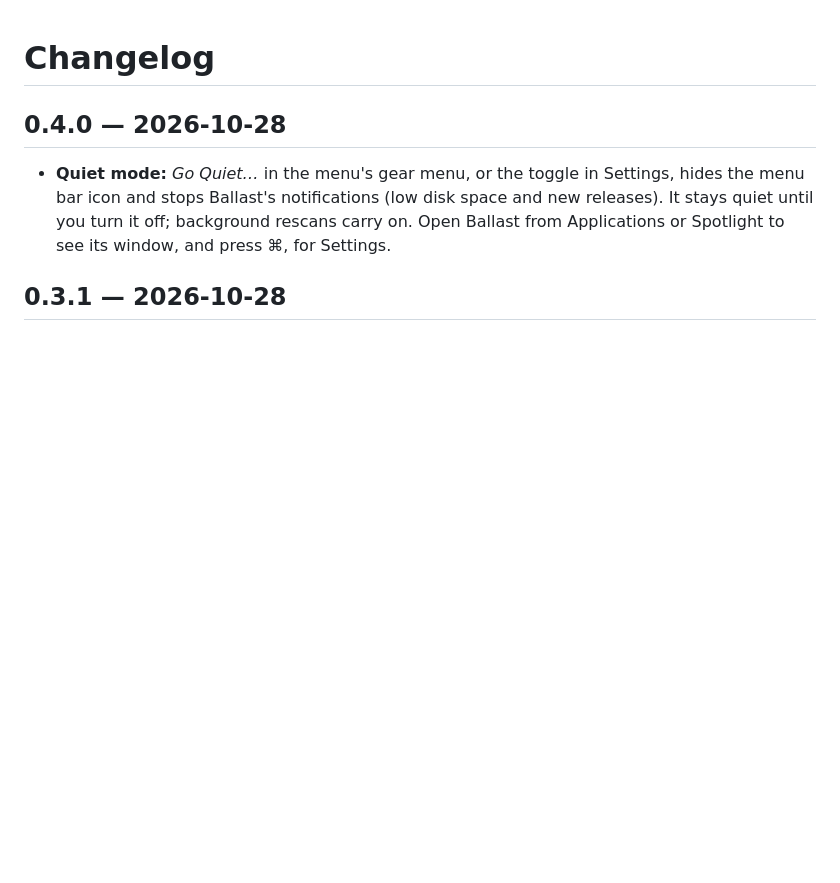
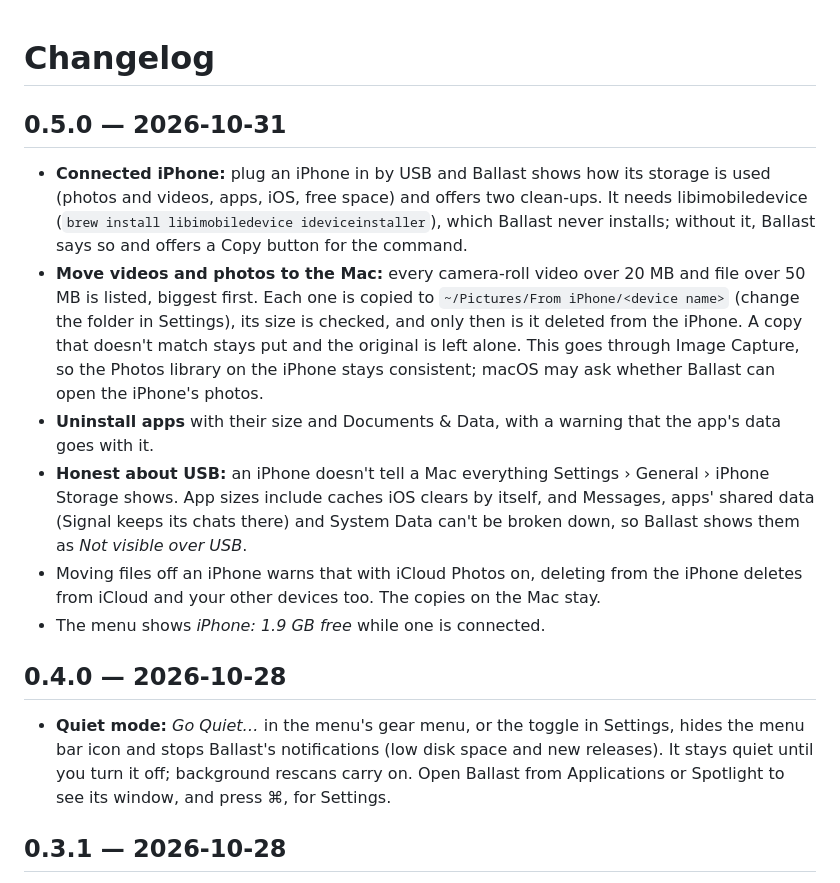
Before and after one commit to linearza/ballast, a Markdown page: CHANGELOG.md, the part around the change. Drawn GitHub-style; blank space fills up the shorter version.

```diff
--- a/CHANGELOG.md
+++ b/CHANGELOG.md
@@ -1,4 +1,13 @@
 # Changelog
+
+## 0.5.0 — 2026-10-31
+
+- **Connected iPhone:** plug an iPhone in by USB and Ballast shows how its storage is used (photos and videos, apps, iOS, free space) and offers two clean-ups. It needs libimobiledevice (`brew install libimobiledevice ideviceinstaller`), which Ballast never installs; without it, Ballast says so and offers a Copy button for the command.
+- **Move videos and photos to the Mac:** every camera-roll video over 20 MB and file over 50 MB is listed, biggest first. Each one is copied to `~/Pictures/From iPhone/<device name>` (change the folder in Settings), its size is checked, and only then is it deleted from the iPhone. A copy that doesn't match stays put and the original is left alone. This goes through Image Capture, so the Photos library on the iPhone stays consistent; macOS may ask whether Ballast can open the iPhone's photos.
+- **Uninstall apps** with their size and Documents & Data, with a warning that the app's data goes with it.
+- **Honest about USB:** an iPhone doesn't tell a Mac everything Settings › General › iPhone Storage shows. App sizes include caches iOS clears by itself, and Messages, apps' shared data (Signal keeps its chats there) and System Data can't be broken down, so Ballast shows them as *Not visible over USB*.
+- Moving files off an iPhone warns that with iCloud Photos on, deleting from the iPhone deletes from iCloud and your other devices too. The copies on the Mac stay.
+- The menu shows *iPhone: 1.9 GB free* while one is connected.
 
 ## 0.4.0 — 2026-10-28
 
```
Also changed, not shown: README.md (+13 -0 lines), docs/screenshots/iphone-dark.png (added), docs/screenshots/iphone.png (added), 1 other file.
